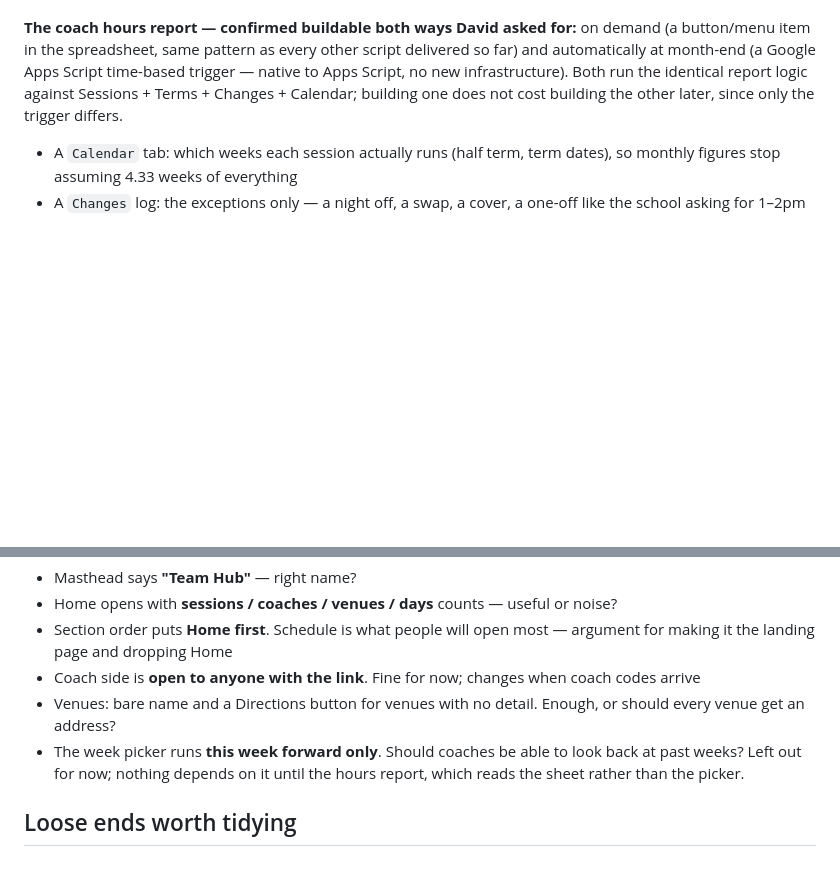
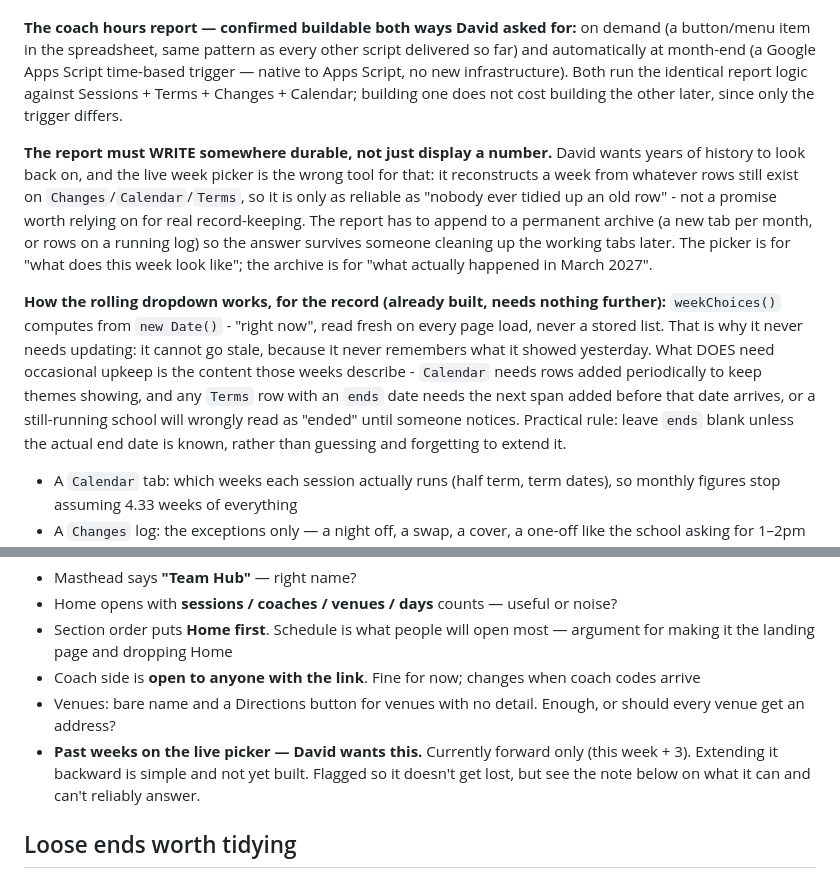
Before and after one commit to gsvmdhdfnn-lgtm/Coach-allocation-, a Markdown page: ROADMAP.md, 2 parts joined by grey strips. Drawn GitHub-style; blank space fills up the shorter version.

Commit message:
Record: past-weeks picker wanted; archive must be durable, not reconstructed
David asked whether long-term history is possible. It is, but the live week
picker and a proper historical record are two different tools with two
different reliability guarantees, and conflating them would have meant
promising something the picker can't actually keep - a reconstruction from
Changes/Calendar/Terms rows that could be tidied up later is not the same
thing as a permanent record. Written down before the coach hours report
gets built, so it writes to an archive from day one rather than needing a
rework once someone notices old data has gone missing.

Co-Authored-By: Claude Sonnet 5 <noreply@anthropic.com>
Claude-Session: https://claude.ai/code/session_01KnLXJsiMUmiafcDGaJztTQ

```diff
--- a/ROADMAP.md
+++ b/ROADMAP.md
@@ -129,6 +129,28 @@ infrastructure). Both run the identical report logic against Sessions +
 Terms + Changes + Calendar; building one does not cost building the other
 later, since only the trigger differs.
 
+**The report must WRITE somewhere durable, not just display a number.**
+David wants years of history to look back on, and the live week picker is
+the wrong tool for that: it reconstructs a week from whatever rows still
+exist on `Changes`/`Calendar`/`Terms`, so it is only as reliable as "nobody
+ever tidied up an old row" - not a promise worth relying on for real
+record-keeping. The report has to append to a permanent archive (a new tab
+per month, or rows on a running log) so the answer survives someone
+cleaning up the working tabs later. The picker is for "what does this week
+look like"; the archive is for "what actually happened in March 2027".
+
+**How the rolling dropdown works, for the record (already built, needs
+nothing further):** `weekChoices()` computes from `new Date()` - "right
+now", read fresh on every page load, never a stored list. That is why it
+never needs updating: it cannot go stale, because it never remembers what
+it showed yesterday. What DOES need occasional upkeep is the content those
+weeks describe - `Calendar` needs rows added periodically to keep themes
+showing, and any `Terms` row with an `ends` date needs the next span added
+before that date arrives, or a still-running school will wrongly read as
+"ended" until someone notices. Practical rule: leave `ends` blank unless
+the actual end date is known, rather than guessing and forgetting to
+extend it.
+
 - A `Calendar` tab: which weeks each session actually runs (half term, term
   dates), so monthly figures stop assuming 4.33 weeks of everything
 - A `Changes` log: the exceptions only — a night off, a swap, a cover, a
@@ -208,9 +230,10 @@ Things I picked or guessed that are David's call:
   coach codes arrive
 - Venues: bare name and a Directions button for venues with no detail. Enough,
   or should every venue get an address?
-- The week picker runs **this week forward only**. Should coaches be able to
-  look back at past weeks? Left out for now; nothing depends on it until the
-  hours report, which reads the sheet rather than the picker.
+- **Past weeks on the live picker — David wants this.** Currently forward
+  only (this week + 3). Extending it backward is simple and not yet built.
+  Flagged so it doesn't get lost, but see the note below on what it can and
+  can't reliably answer.
 
 ## Loose ends worth tidying
 
```
